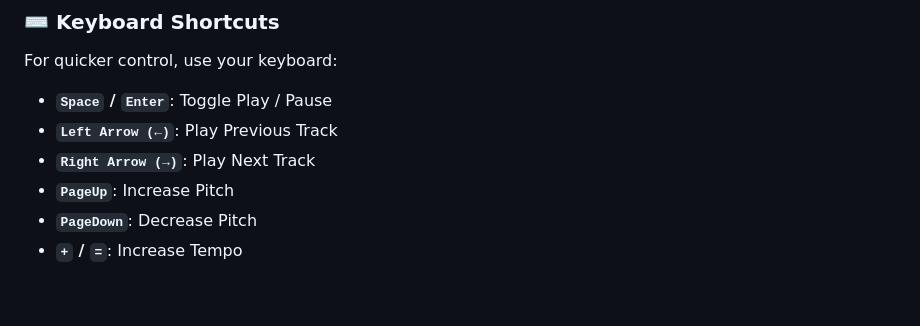
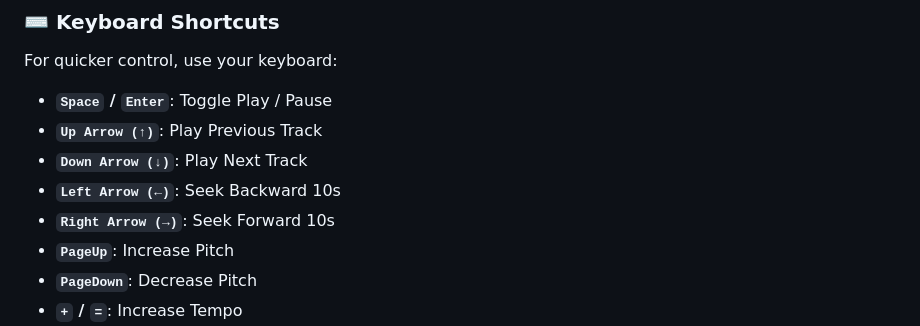
Before and after one commit to DreamingZH/LocalPitchPlayer, a Markdown page: README.md, the part around the change. Drawn GitHub-style; blank space fills up the shorter version.

Commit message:
Update keyboard shortcuts in README.md for audio control

```diff
--- a/README.md
+++ b/README.md
@@ -64,8 +64,10 @@ Includes a full suite of standard transport controls:
 ### ⌨️ Keyboard Shortcuts
 For quicker control, use your keyboard:
 *   **`Space` / `Enter`**: Toggle Play / Pause
-*   **`Left Arrow (←)`**: Play Previous Track
-*   **`Right Arrow (→)`**: Play Next Track
+*   **`Up Arrow (↑)`**: Play Previous Track
+*   **`Down Arrow (↓)`**: Play Next Track
+*   **`Left Arrow (←)`**: Seek Backward 10s
+*   **`Right Arrow (→)`**: Seek Forward 10s
 *   **`PageUp`**: Increase Pitch
 *   **`PageDown`**: Decrease Pitch
 *   **`+` / `=`**: Increase Tempo
```
